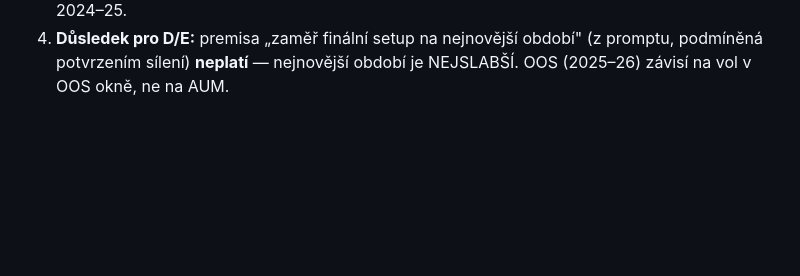
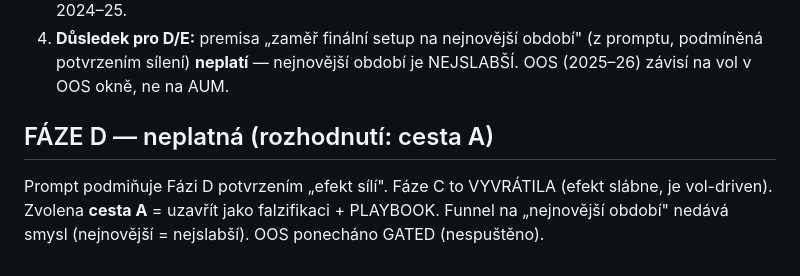
Before and after one commit to strongchicken04/Strong-Chicken-Journal, a Markdown page: results/RESULTS.md, the part around the change. GitHub-like rendering; blank space fills up the shorter version.

Commit message:
LEV-ETF: PLAYBOOK_levetf.md (hypoteza falzifikovana, vol-driven ne AUM-driven), Faze D neplatna

```diff
--- a/results/RESULTS.md
+++ b/results/RESULTS.md
@@ -424,3 +424,7 @@ Velký/střední pohyb → vyšší shoda (~55 %), malý pohyb → ~48 % (mírn
 2. **Zdánlivý efekt je volatilitně řízený**, ne AUM-flow řízený: klasický intraday momentum silnější v high-vol režimech (+0,7 korelace s vol), ne příběh leveraged-ETF-flow.
 3. **Tradeable expectancy** byla kladná 2021–23 (vč. high-vol 2022), ~nula/záporná v nízkovol 2024–25.
 4. **Důsledek pro D/E:** premisa „zaměř finální setup na nejnovější období" (z promptu, podmíněná potvrzením sílení) **neplatí** — nejnovější období je NEJSLABŠÍ. OOS (2025–26) závisí na vol v OOS okně, ne na AUM.
+
+## FÁZE D — neplatná (rozhodnutí: cesta A)
+
+Prompt podmiňuje Fázi D potvrzením „efekt sílí". Fáze C to VYVRÁTILA (efekt slábne, je vol-driven). Zvolena **cesta A** = uzavřít jako falzifikaci + PLAYBOOK. Funnel na „nejnovější období" nedává smysl (nejnovější = nejslabší). OOS ponecháno GATED (nespuštěno).
```
Also changed, not shown: PLAYBOOK_levetf.md (added, +65 -0 lines).
